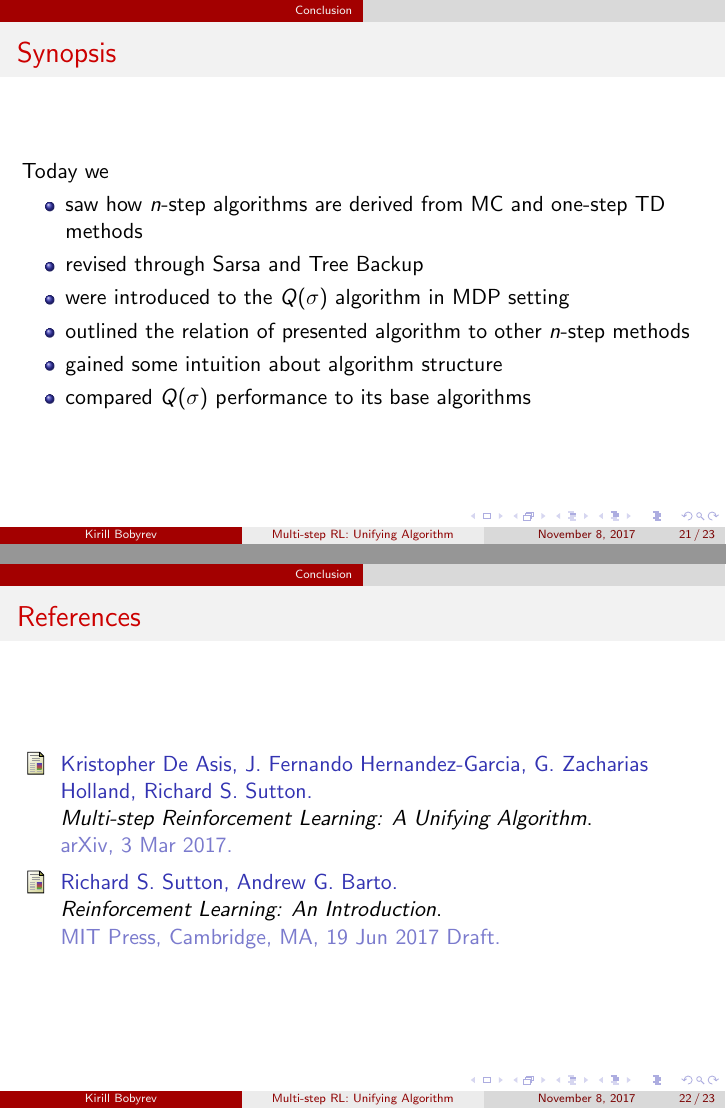
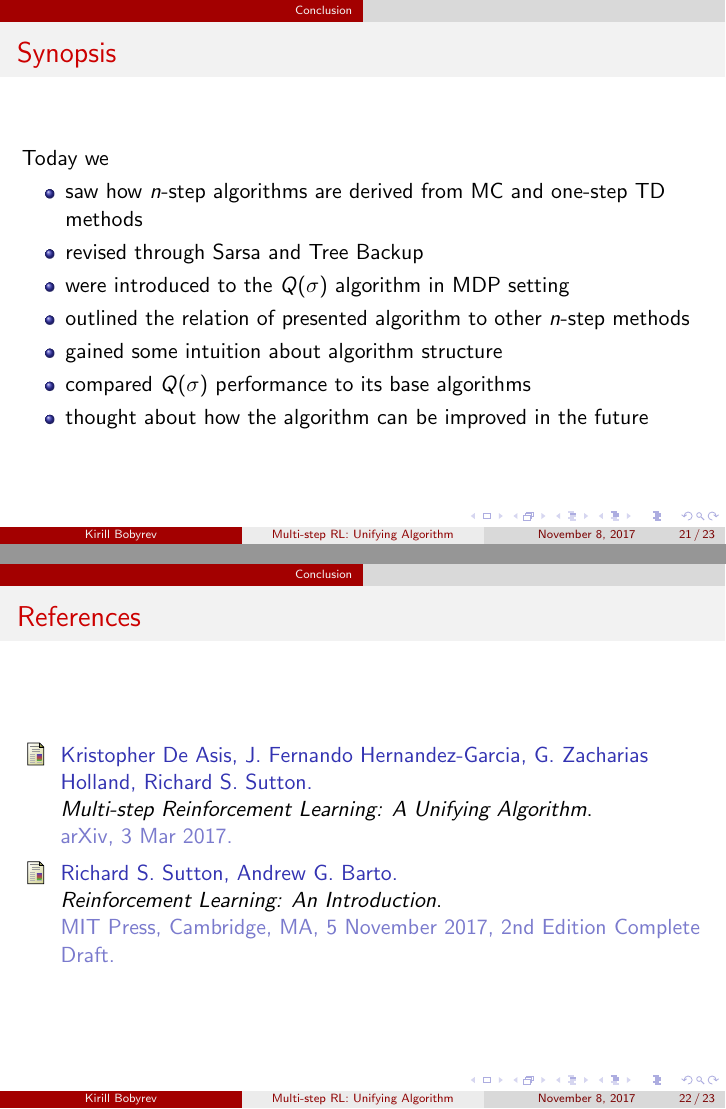
Before and after one commit to kirillbobyrev/talks, LaTeX slides (n-step-q-sigma/presentation/Presentation.tex): pages 21 and 22 of 23, joined at a grey line. Compiled offline with pdfLaTeX.

Commit message:
Fix typo, update reference

```diff
--- a/n-step-q-sigma/presentation/Presentation.tex
+++ b/n-step-q-sigma/presentation/Presentation.tex
@@ -368,6 +368,7 @@
     \item outlined the relation of presented algorithm to other $n$-step methods
     \item gained some intuition about algorithm structure
     \item compared $Q(\sigma)$ performance to its base algorithms
+    \item thought about how the algorithm can be improved in the future
   \end{itemize}
 \end{frame}
 
@@ -391,7 +392,8 @@
     \newblock
     {\href{http://incompleteideas.net/sutton/book/the-book-2nd.html}{\em
       Reinforcement Learning: An Introduction}}.
-    \newblock MIT Press, Cambridge, MA, 19 Jun 2017 Draft.
+    \newblock MIT Press, Cambridge, MA, 5 November 2017, 2nd Edition Complete
+      Draft.
 
   \end{thebibliography}
 \end{frame}
```
Also changed, not shown: n-step-q-sigma/presentation/Presentation.pdf, n-step-q-sigma/presentation/Presentation.tex (2 more changed lines).
